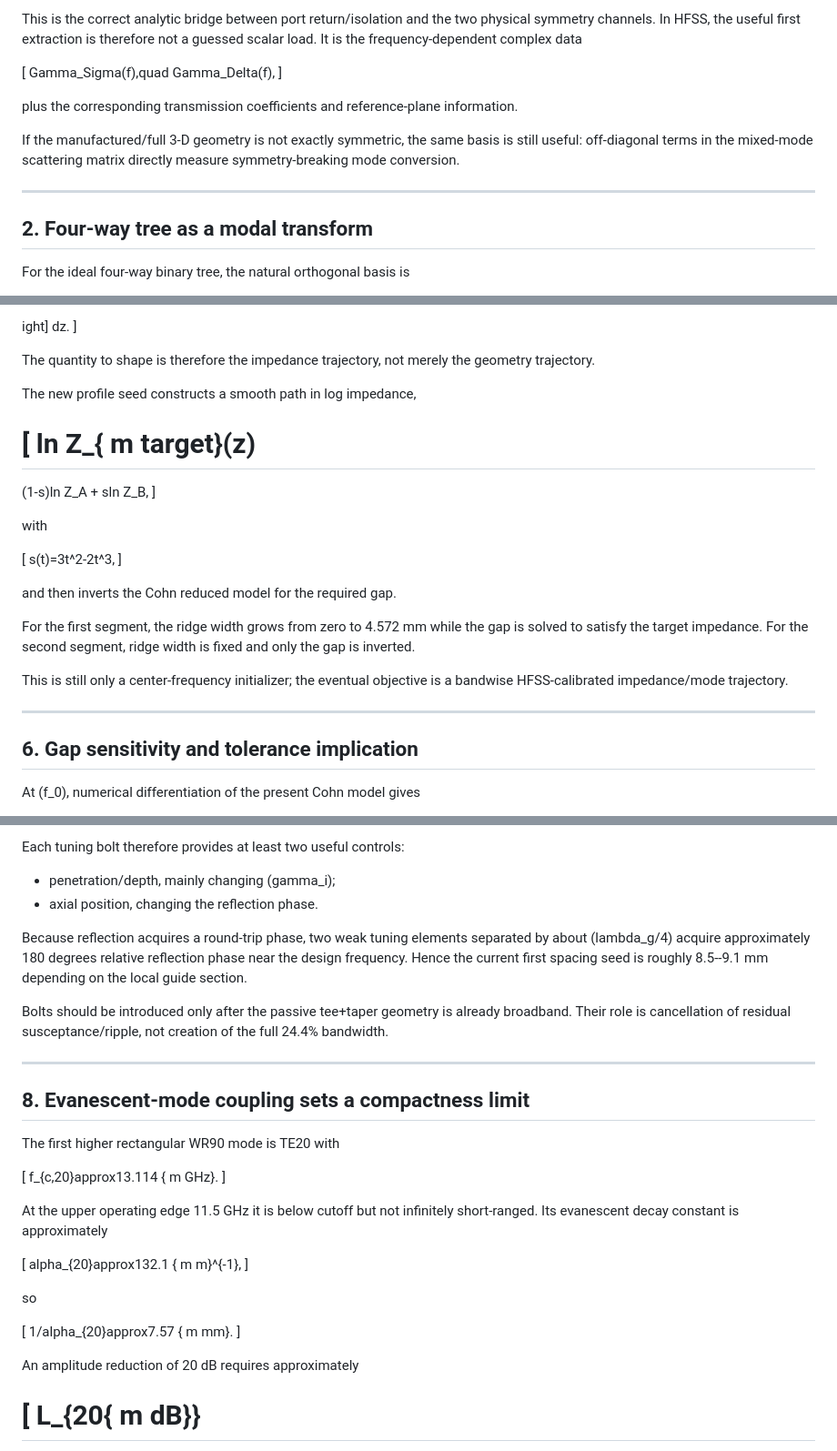
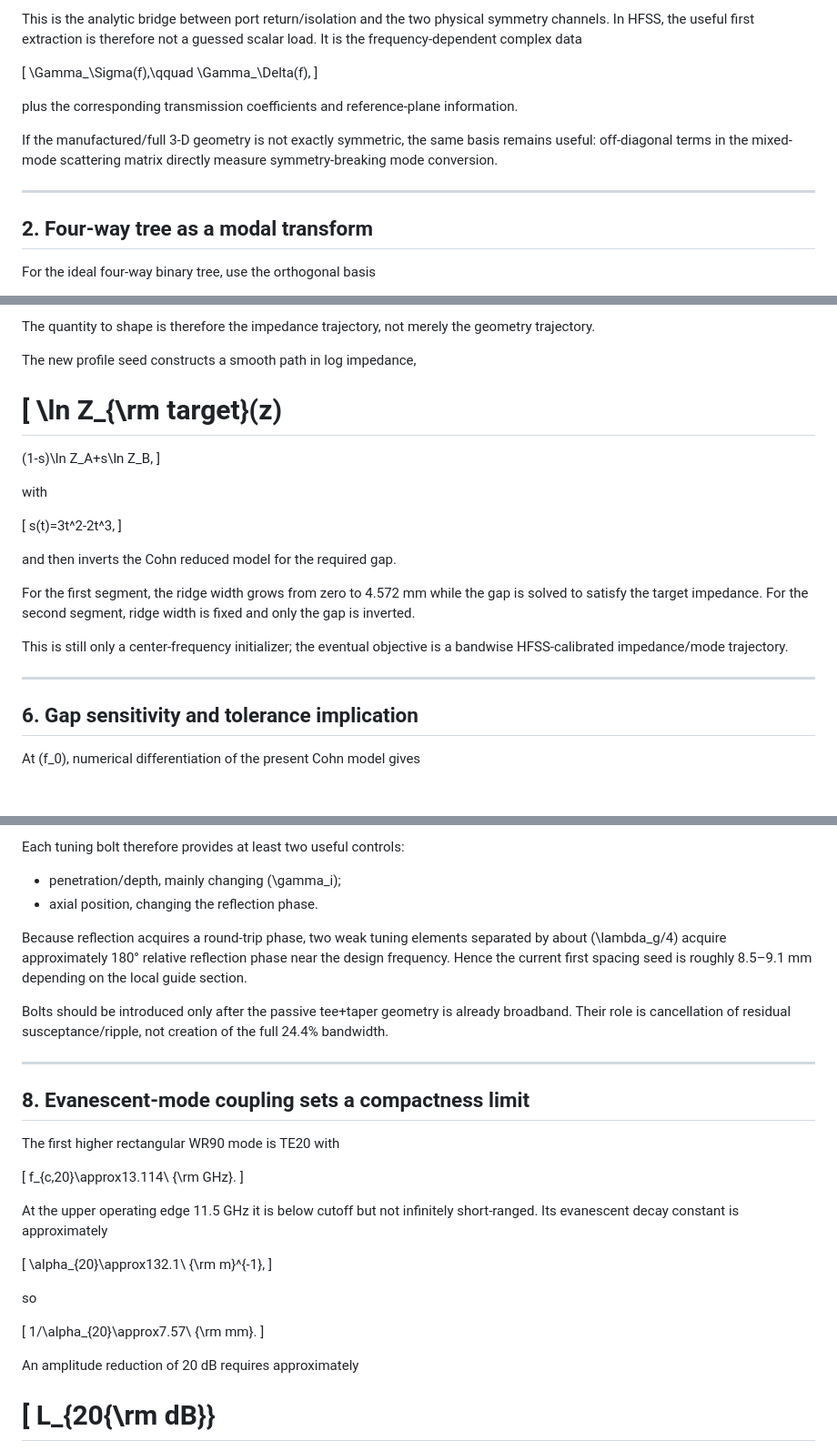
Before and after one commit to evaristebernhard/hfss, a Markdown page: docs/mixed_mode_design_v1.md, 3 parts joined by grey strips. Shown at 91% size. Drawn GitHub-style; blank space fills up the shorter version.

Commit message:
fix: preserve equations in mixed-mode design note

```diff
--- a/docs/mixed_mode_design_v1.md
+++ b/docs/mixed_mode_design_v1.md
@@ -50,23 +46,17 @@
 
-This is the correct analytic bridge between port return/isolation and the two
-physical symmetry channels.  In HFSS, the useful first extraction is therefore
-not a guessed scalar load.  It is the frequency-dependent complex data
+This is the analytic bridge between port return/isolation and the two physical symmetry channels. In HFSS, the useful first extraction is therefore not a guessed scalar load. It is the frequency-dependent complex data
 
-[
-Gamma_Sigma(f),quad
-Gamma_Delta(f),
-]
+\[
+\Gamma_\Sigma(f),\qquad \Gamma_\Delta(f),
+\]
 
-plus the corresponding transmission coefficients and reference-plane
-information.
+plus the corresponding transmission coefficients and reference-plane information.
 
-If the manufactured/full 3-D geometry is not exactly symmetric, the same
-basis is still useful: off-diagonal terms in the mixed-mode scattering matrix
-directly measure symmetry-breaking mode conversion.
+If the manufactured/full 3-D geometry is not exactly symmetric, the same basis remains useful: off-diagonal terms in the mixed-mode scattering matrix directly measure symmetry-breaking mode conversion.
 
 ---
 
 ## 2. Four-way tree as a modal transform
 
-For the ideal four-way binary tree, the natural orthogonal basis is
+For the ideal four-way binary tree, use the orthogonal basis
 
@@ -245,38 +207,29 @@ expleft[
 
-ight]
-dz.
-]
-
-The quantity to shape is therefore the impedance trajectory, not merely the
-geometry trajectory.
+The quantity to shape is therefore the impedance trajectory, not merely the geometry trajectory.
 
 The new profile seed constructs a smooth path in log impedance,
 
-[
-ln Z_{
-m target}(z)
+\[
+\ln Z_{\rm target}(z)
 =
-(1-s)ln Z_A + sln Z_B,
-]
+(1-s)\ln Z_A+s\ln Z_B,
+\]
 
 with
 
-[
+\[
 s(t)=3t^2-2t^3,
-]
+\]
 
 and then inverts the Cohn reduced model for the required gap.
 
-For the first segment, the ridge width grows from zero to 4.572 mm while the
-gap is solved to satisfy the target impedance.  For the second segment, ridge
-width is fixed and only the gap is inverted.
+For the first segment, the ridge width grows from zero to 4.572 mm while the gap is solved to satisfy the target impedance. For the second segment, ridge width is fixed and only the gap is inverted.
 
-This is still only a center-frequency initializer; the eventual objective is a
-bandwise HFSS-calibrated impedance/mode trajectory.
+This is still only a center-frequency initializer; the eventual objective is a bandwise HFSS-calibrated impedance/mode trajectory.
 
 ---
 
 ## 6. Gap sensitivity and tolerance implication
 
-At (f_0), numerical differentiation of the present Cohn model gives
+At \(f_0\), numerical differentiation of the present Cohn model gives
 
@@ -331,17 +276,12 @@
 
 Each tuning bolt therefore provides at least two useful controls:
 
-- penetration/depth, mainly changing (gamma_i);
+- penetration/depth, mainly changing \(\gamma_i\);
 - axial position, changing the reflection phase.
 
-Because reflection acquires a round-trip phase, two weak tuning elements
-separated by about (lambda_g/4) acquire approximately 180 degrees relative
-reflection phase near the design frequency.  Hence the current first spacing
-seed is roughly 8.5--9.1 mm depending on the local guide section.
+Because reflection acquires a round-trip phase, two weak tuning elements separated by about \(\lambda_g/4\) acquire approximately 180° relative reflection phase near the design frequency. Hence the current first spacing seed is roughly 8.5–9.1 mm depending on the local guide section.
 
-Bolts should be introduced only after the passive tee+taper geometry is already
-broadband.  Their role is cancellation of residual susceptance/ripple, not
-creation of the full 24.4% bandwidth.
+Bolts should be introduced only after the passive tee+taper geometry is already broadband. Their role is cancellation of residual susceptance/ripple, not creation of the full 24.4% bandwidth.
 
 ---
 
@@ -349,29 +289,24 @@ creation of the full 24.4% bandwidth.
 
 The first higher rectangular WR90 mode is TE20 with
 
-[
-f_{c,20}approx13.114 {
-m GHz}.
-]
+\[
+f_{c,20}\approx13.114\ {\rm GHz}.
+\]
 
-At the upper operating edge 11.5 GHz it is below cutoff but not infinitely
-short-ranged.  Its evanescent decay constant is approximately
+At the upper operating edge 11.5 GHz it is below cutoff but not infinitely short-ranged. Its evanescent decay constant is approximately
 
-[
-alpha_{20}approx132.1 {
-m m}^{-1},
-]
+\[
+\alpha_{20}\approx132.1\ {\rm m}^{-1},
+\]
 
 so
 
-[
-1/alpha_{20}approx7.57 {
-m mm}.
-]
+\[
+1/\alpha_{20}\approx7.57\ {\rm mm}.
+\]
 
 An amplitude reduction of 20 dB requires approximately
 
-[
-L_{20{
-m dB}}
+\[
+L_{20{\rm dB}}
 =
```
Also changed, not shown: other parts of docs/mixed_mode_design_v1.md (+158 -210 lines).
